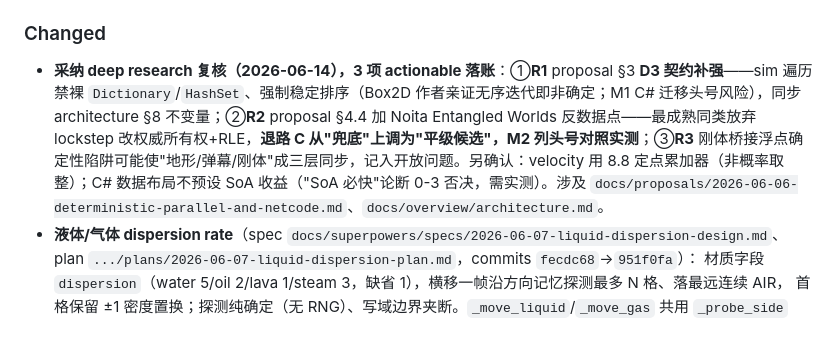
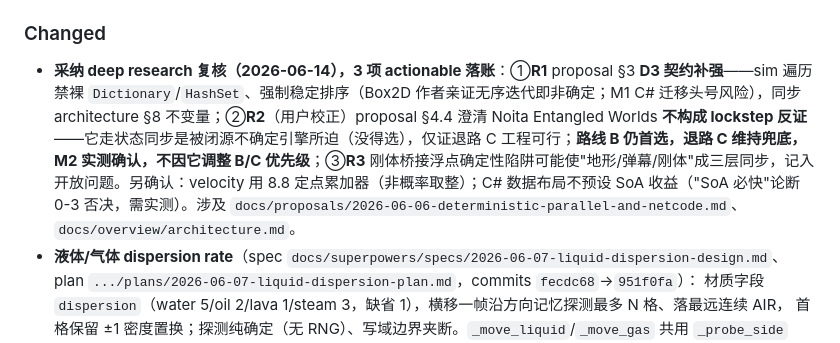
Before and after one commit to Renko6626/fallingTest, a Markdown page: docs/CHANGELOG.md, the part around the change. Drawn GitHub-style.

```diff
--- a/docs/CHANGELOG.md
+++ b/docs/CHANGELOG.md
@@ -15,7 +15,7 @@
 - `docs/overview/architecture.md`：架构总览导航（三阶段 + M0–M3 里程碑 + Phase 1 玩法队列 + 最终架构两支柱 + 代码地图 + 文档指针 + 不变量速查）。新建 `docs/overview/` 目录。
 
 ### Changed
-- **采纳 deep research 复核（2026-06-14），3 项 actionable 落账**：①**R1** proposal §3 **D3 契约补强**——sim 遍历禁裸 `Dictionary`/`HashSet`、强制稳定排序（Box2D 作者亲证无序迭代即非确定；M1 C# 迁移头号风险），同步 architecture §8 不变量；②**R2** proposal §4.4 加 Noita Entangled Worlds 反数据点——最成熟同类放弃 lockstep 改权威所有权+RLE，**退路 C 从"兜底"上调为"平级候选"，M2 列头号对照实测**；③**R3** 刚体桥接浮点确定性陷阱可能使"地形/弹幕/刚体"成三层同步，记入开放问题。另确认：velocity 用 8.8 定点累加器（非概率取整）；C# 数据布局不预设 SoA 收益（"SoA 必快"论断 0-3 否决，需实测）。涉及 `docs/proposals/2026-06-06-deterministic-parallel-and-netcode.md`、`docs/overview/architecture.md`。
+- **采纳 deep research 复核（2026-06-14），3 项 actionable 落账**：①**R1** proposal §3 **D3 契约补强**——sim 遍历禁裸 `Dictionary`/`HashSet`、强制稳定排序（Box2D 作者亲证无序迭代即非确定；M1 C# 迁移头号风险），同步 architecture §8 不变量；②**R2**（用户校正）proposal §4.4 澄清 Noita Entangled Worlds **不构成 lockstep 反证**——它走状态同步是被闭源不确定引擎所迫（没得选），仅证退路 C 工程可行；**路线 B 仍首选，退路 C 维持兜底，M2 实测确认，不因它调整 B/C 优先级**；③**R3** 刚体桥接浮点确定性陷阱可能使"地形/弹幕/刚体"成三层同步，记入开放问题。另确认：velocity 用 8.8 定点累加器（非概率取整）；C# 数据布局不预设 SoA 收益（"SoA 必快"论断 0-3 否决，需实测）。涉及 `docs/proposals/2026-06-06-deterministic-parallel-and-netcode.md`、`docs/overview/architecture.md`。
 - **液体/气体 dispersion rate**（spec `docs/superpowers/specs/2026-06-07-liquid-dispersion-design.md`、plan `.../plans/2026-06-07-liquid-dispersion-plan.md`，commits `fecdc68`→`951f0fa`）：
   材质字段 `dispersion`（water 5/oil 2/lava 1/steam 3，缺省 1），横移一帧沿方向记忆探测最多 N 格、落最远连续 AIR，
   首格保留 ±1 密度置换；探测纯确定（无 RNG）、写域边界夹断。`_move_liquid`/`_move_gas` 共用 `_probe_side` helper（`prototype/core/rules.py`）。
```
Also changed, not shown: docs/proposals/2026-06-06-deterministic-parallel-and-netcode.md (+1 -1 lines), docs/reference/2026-06-14-tech-route-critical-review.md (+8 -7 lines).
